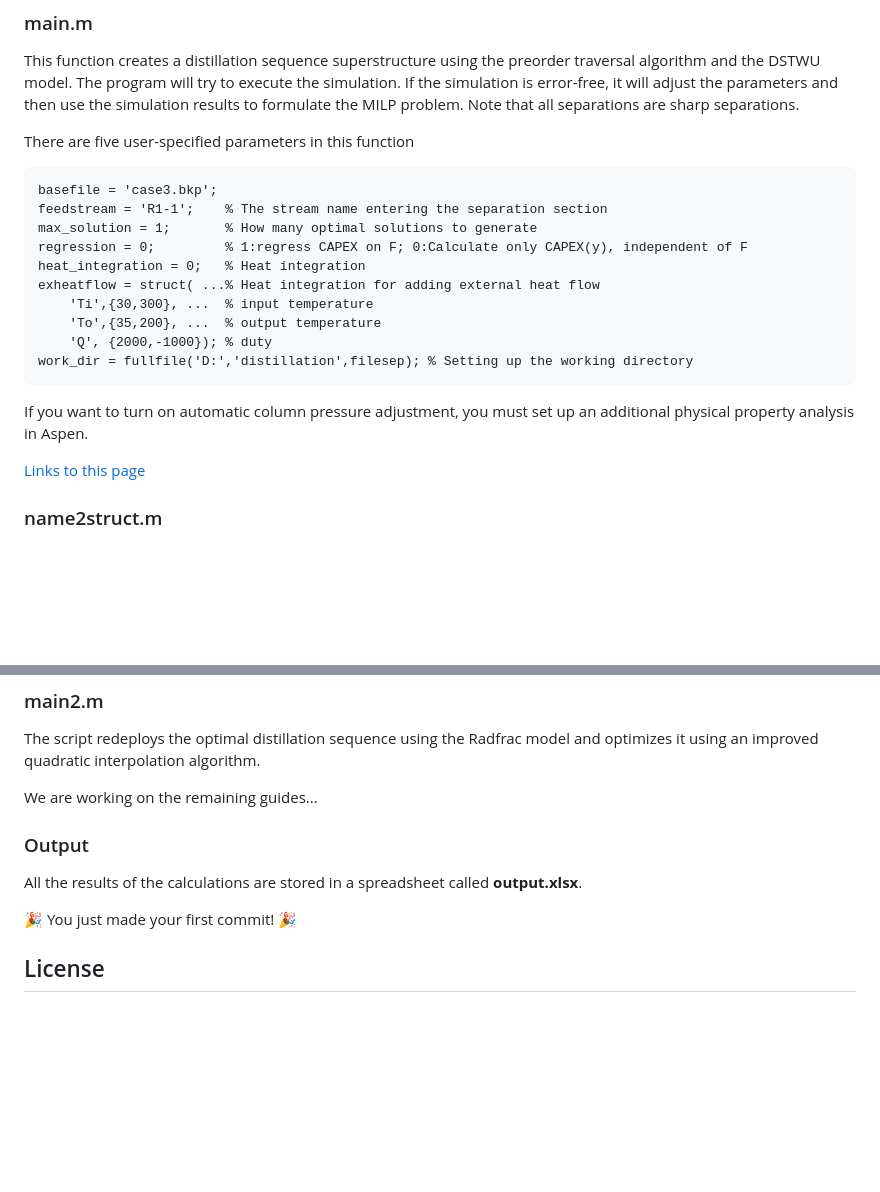
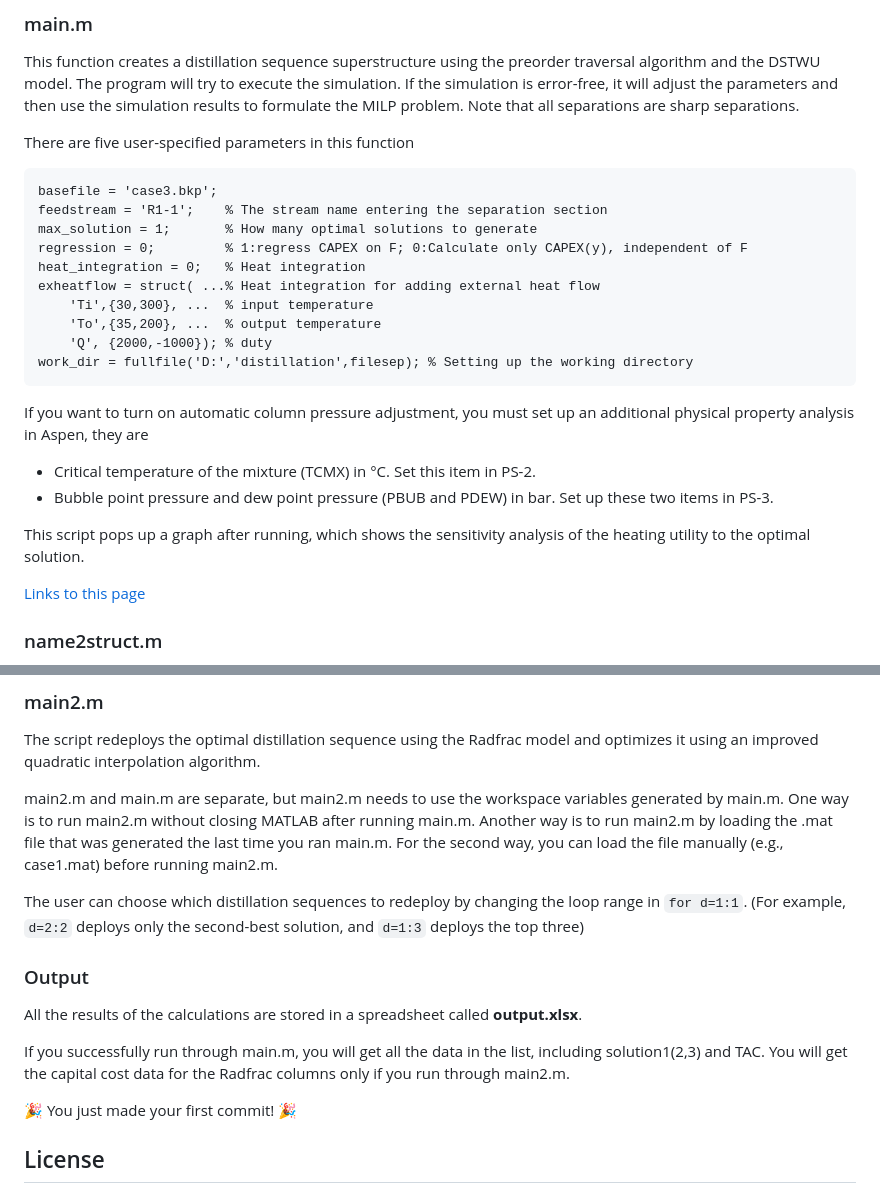
Before and after one commit to abcdvvvv/Automatic-distillation-sequence-synthesis-framework, a Markdown page: README.md, 2 parts joined by grey strips. GitHub-like rendering; blank space fills up the shorter version.

````diff
--- a/README.md
+++ b/README.md
@@ -27,7 +27,6 @@ The user needs to download the entire code package to run the program.
 This function creates a distillation sequence superstructure using the preorder traversal algorithm and the DSTWU model. The program will try to execute the simulation. If the simulation is error-free, it will adjust the parameters and then use the simulation results to formulate the MILP problem. Note that all separations are sharp separations.
 
 There are five user-specified parameters in this function
-
 ```
 basefile = 'case3.bkp';
 feedstream = 'R1-1';    % The stream name entering the separation section
@@ -40,7 +39,14 @@ exheatflow = struct( ...% Heat integration for adding external heat flow
     'Q', {2000,-1000}); % duty
 work_dir = fullfile('D:','distillation',filesep); % Setting up the working directory
 ```
-If you want to turn on automatic column pressure adjustment, you must set up an additional physical property analysis in Aspen.
+
+
+If you want to turn on automatic column pressure adjustment, you must set up an additional physical property analysis in Aspen, they are
+
+- Critical temperature of the mixture (TCMX) in °C. Set this item in PS-2.
+- Bubble point pressure and dew point pressure (PBUB and PDEW) in bar. Set up these two items in PS-3.
+
+This script pops up a graph after running, which shows the sensitivity analysis of the heating utility to the optimal solution.
 
 [Links to this page](https://github.com/abcdvvvv/Automatic-distillation-sequence-synthesis-framework)
 
@@ -56,11 +62,15 @@ If you want to use more than one set of utilities, specify the set of utilities
 
 The script redeploys the optimal distillation sequence using the Radfrac model and optimizes it using an improved quadratic interpolation algorithm.
 
-We are working on the remaining guides...
+main2.m and main.m are separate, but main2.m needs to use the workspace variables generated by main.m. One way is to run main2.m without closing MATLAB after running main.m. Another way is to run main2.m by loading the .mat file that was generated the last time you ran main.m. For the second way, you can load the file manually (e.g., case1.mat) before running main2.m.
+
+The user can choose which distillation sequences to redeploy by changing the loop range in `for d=1:1`. (For example, `d=2:2` deploys only the second-best solution, and `d=1:3` deploys the top three)
 
 ### Output
 
 All the results of the calculations are stored in a spreadsheet called **output.xlsx**.
+
+If you successfully run through main.m, you will get all the data in the list, including solution1(2,3) and TAC. You will get the capital cost data for the Radfrac columns only if you run through main2.m.
 
 :tada: You just made your first commit! :tada:
 
````
